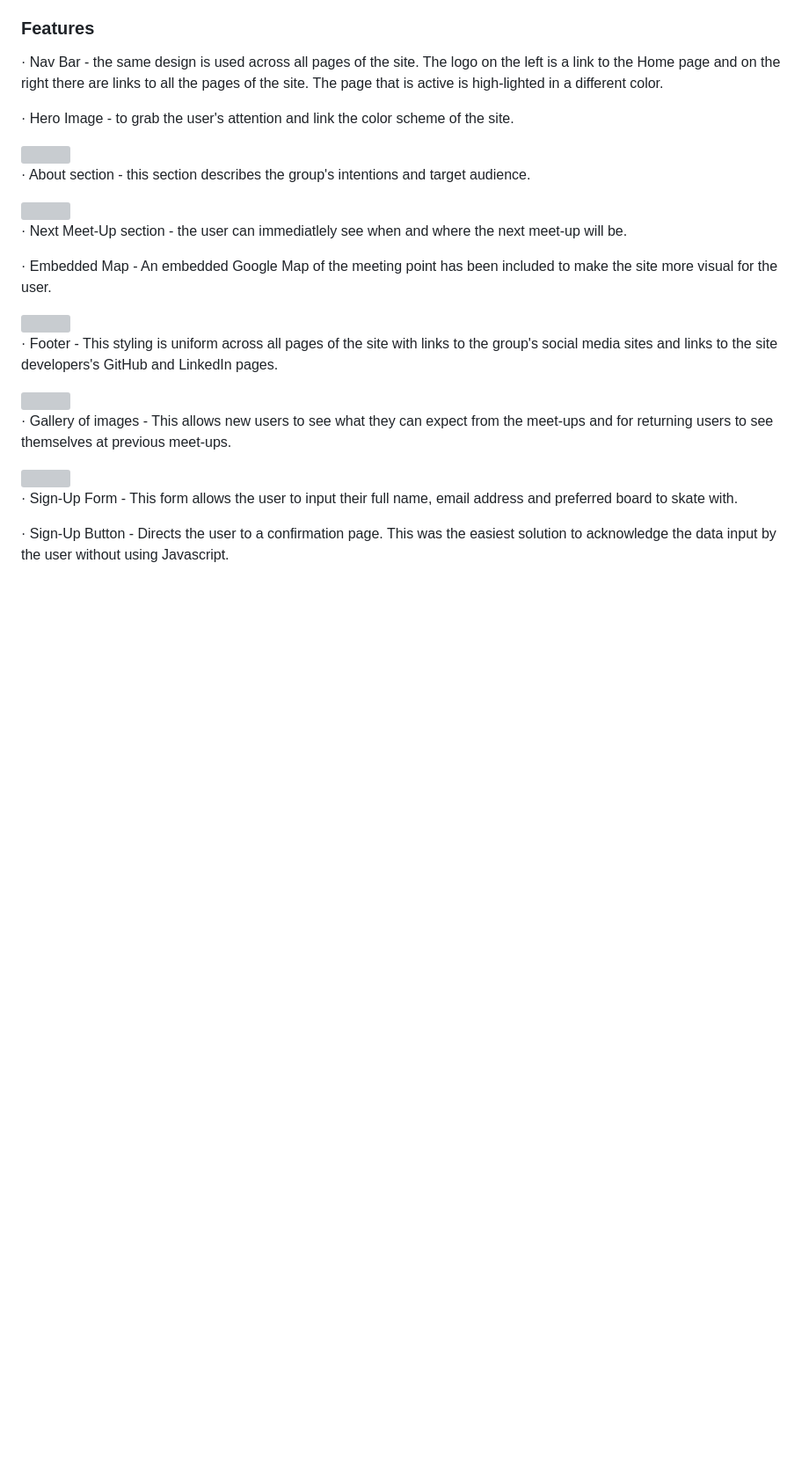
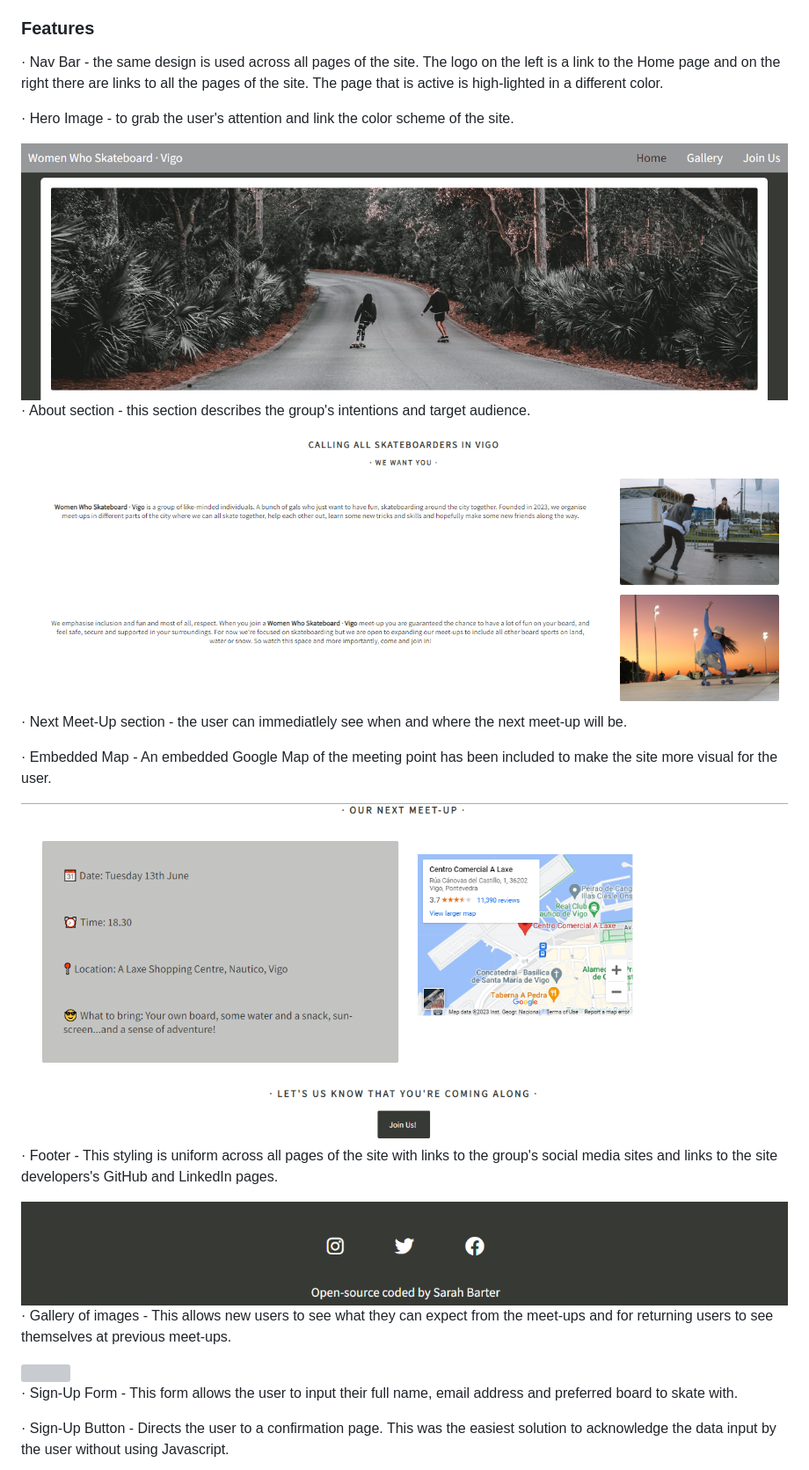
Before and after one commit to barty-s/women-who-skateboard-vigo, a Markdown page: README.md, the part around one of its changes. Shown at 88% size. GitHub-like rendering; blank space fills up the shorter version; grey boxes are pictures that could not be loaded.

```diff
--- a/README.md
+++ b/README.md
@@ -26,21 +26,21 @@ The site will share details of organised meet-ups for skaters in the city.
 
 · Hero Image - to grab the user's attention and link the color scheme of the site.
 
-<img src="readme-docs/nav-bar-hero-image.png">
+<img src="README-docs/nav-bar-hero-image.png">
 
 · About section - this section describes the group's intentions and target audience.
 
-<img src="readme-docs/about-section.png">
+<img src="README-docs/about-section.png">
 
 · Next Meet-Up section - the user can immediatlely see when and where the next meet-up will be.
 
 · Embedded Map - An embedded Google Map of the meeting point has been included to make the site more visual for the user.
 
-<img src="readme-docs/next-meetup.png">
+<img src="README-docs/next-meetup.png">
 
 · Footer - This styling is uniform across all pages of the site with links to the group's social media sites and links to the site developers's GitHub and LinkedIn pages.
 
-<img src="readme-docs/footer.png">
+<img src="README-docs/footer.png">
 
 · Gallery of images - This allows new users to see what they can expect from the meet-ups and for returning users to see themselves at previous meet-ups.
 
```
Also changed, not shown: other parts of README.md (+7 -7 lines).
